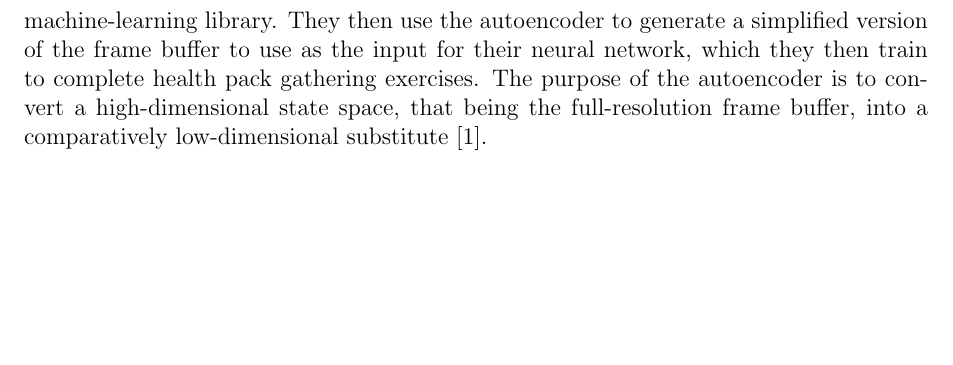
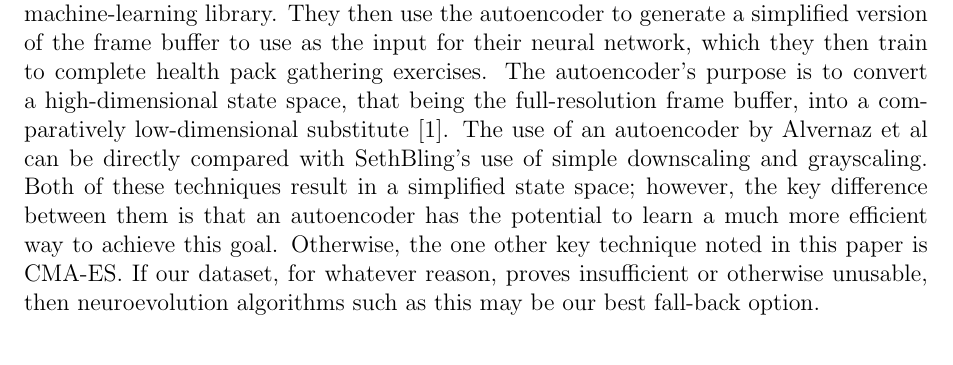
Before and after one commit to ContentsMayBeHot/RivalsofAetherSupervisedLearning, a LaTeX thesis (CapstoneDesignDocument/capstone.tex, which reads CapstoneDesignDocument/sections/literature.tex): part of page 12 of 21 before the commit and part of page 13 of 21 after it, cut so that both start at the same text, the shorter picture padded with empty space. Compiled offline with pdfLaTeX.

Commit message:
Moved a section and wrote about its relevance

```diff
--- a/CapstoneDesignDocument/sections/literature.tex
+++ b/CapstoneDesignDocument/sections/literature.tex
@@ -10,8 +10,6 @@ In {\it Towards Integrated Imitation of Strategic Planning and Motion Modeling i
 
 Gorman et al cite {\it Learning human-like Movement Behavior for Computer Games} by Christian Thurau and Christian Bauckhage of Bielefeld University, an experimental study which provides a useful behavioral model while also challenging the conventional approach of creating agents based on simple finite state machines \cite{Thurau:2004}. Thurau et al define a hierarchy of behavior types consisting of reactive, tactical, and strategic behaviors. Strategic behaviors are essentially long-term plans for winning the game, such as which objectives to target and in what order. Contrast this with reactive behaviors, which are atomic, immediate decisions, such as moving in a particular direction, aiming, or firing a weapon. Tactical behaviors sit in between reactive and strategic, representing small-scale decisions such as circle-strafing an opponent or choosing to run away from a battle in order to look for a health pack \cite{Gorman:2006}. To implement an agent that utilizes such behaviors, Thurau et al employ topology learning techniques to train a type of neural network called a {\it neural gas}, using player position data extracted from demo files. This methodology should sound familiar; Gorman et al use many of the contributions detailed in the paper \cite{Thurau:2004}.
 
-In {\it Autoencoder-augmented Neuroevolution for Visual Doom Playing}, Cornell University researchers Samuel Alvernaz and Julian Togelius explore the use of an autoencoder alongside a neuroevolution technique called ``Covariance Matrix Adaptation Evolution Strategy'' or CMA-ES \cite{Alvernaz:2017}. An autoencoder is essentially a technique for simplifying and reconstructing images. The researchers implement their autoencoder using Keras, a high-level machine-learning library. They then use the autoencoder to generate a simplified version of the frame buffer to use as the input for their neural network, which they then train to complete health pack gathering exercises. The purpose of the autoencoder is to convert a high-dimensional state space, that being the full-resolution frame buffer, into a comparatively low-dimensional substitute \cite{Alvernaz:2017}.
-
 In {\it Learning to Act by Predicting the Future}, Cornell University researchers Alexey Dosovitskiy and Vladlen Koltun use supervised learning techniques to train an agent to play competitive deathmatches in {\it Doom} \cite{Dosovitskiy:2016}. Dosovitskiy and Koltun do so by using two distinctive data streams: one is high-dimensional and consists of ``raw visual, auditory, and tactile input,'' while the other is low-dimensional and provides basic game state information such as ``health, ammunition levels, and the number of adversaries overcome'' (p. 1). These are referred to as the {\it sensory} and {\it measurement} streams, respectively \cite{Dosovitskiy:2016}.
 
 In {\it Novel Moving Target Search Algorithms}, Peter K. K. Loch from Nanyang Technological University and Edmond C. Prakash from Manchester Metropolitan University explain the complexity behind creating an A.I. that can respond to a human player's actions both quickly and effectively \cite{Loh:2009}. They explain that this criteria creates conflicting requirements. They then continue to talk about two 'novel' MTS(Moving Target Search) Algorithms called Fuzzy MTS and Abstraction MTS. These algorithms were evaluated against existing MTS algorithms and were found to produce performance competitive to other MTS algorithms. This was shown to be the case even large problem spaces \cite{Loh:2009}.
@@ -21,6 +19,8 @@ In {\it Arnold: An Autonomous Agent to play FPS Games}, Devendra Singh Chaplot a
 In {\it ViZDoom: A Doom-based AI Research Platform for Visual Reinforcement}, Cornell University researchers Michal Kempa, Marek Wydmuch, Grzegorz Runc, Jakub Toczek, and Wojciech Jaśkowski discuss the benefits of ViZDoom as a research platform \cite{Kempka:2016}. They first discuss the projects that led to the creation of ViZDoom, those being Atari 2600 A.I. projects. They discuss the jump from 2D to 3D environments. While it may seem like a large jump in reality, a 3D space can be abstracted into many 2D environments. They go on to describe ViZDoom as a lightweight, fast and highly customizable framework. They researchers designed two bots and trained them. The result was two human-like A.I. which proved ViZDoom to be a useful project that could really contribute to the field \cite{Kempka:2016}.
 
 In {\it MariFlow - Self-Driving Mario Kart w/Recurrent Neural Network}, YouTuber SethBling trains a recurrent neural network to play Mario Kart using only the visual buffer \cite{SethBling:2017}. The goal of SethBling's project is to train the neural network to mimic the way he plays the game by having it learn from fifteen hours of his own recorded gameplay. The network, created in TensorFlow, receives "a low-resolution grayscale version of the screen" for input and employs multiple layers, sigmoid neurons, backpropagation, and "long short term memory" or LSTM cells in order to predict the appropriate controller action. Furthermore, SethBling runs "interactive sessions" in which he monitors the neural network while it plays the game so that he can identify situations in which it gets stuck; he then takes over control of the game so that he can show the neural network what to do in such situations. SethBling released several learning resources with his video, including his source code, utilities, and detailed instructions \cite{SethBling:2017}. Overall, not only does SethBlin provide an excellent entry-level primer for the fundamentals of neural networks, he also gives an encouraging demonstration on how to solve a problem that is very close to our own.
+
+In {\it Autoencoder-augmented Neuroevolution for Visual Doom Playing}, Cornell University researchers Samuel Alvernaz and Julian Togelius explore the use of an autoencoder alongside a neuroevolution technique called ``Covariance Matrix Adaptation Evolution Strategy'' or CMA-ES \cite{Alvernaz:2017}. An autoencoder is essentially a technique for simplifying and reconstructing images. The researchers implement their autoencoder using Keras, a high-level machine-learning library. They then use the autoencoder to generate a simplified version of the frame buffer to use as the input for their neural network, which they then train to complete health pack gathering exercises. The autoencoder's purpose is to convert a high-dimensional state space, that being the full-resolution frame buffer, into a comparatively low-dimensional substitute \cite{Alvernaz:2017}. The use of an autoencoder by Alvernaz et al can be directly compared with SethBling's use of simple downscaling and grayscaling. Both of these techniques result in a simplified state space; however, the key difference between them is that an autoencoder has the potential to learn a much more efficient way to achieve this goal. Otherwise, the one other key technique noted in this paper is CMA-ES. If our dataset, for whatever reason, proves insufficient or otherwise unusable, then neuroevolution algorithms such as this may be our best fall-back option.
 
 \section{Software}
 %-------------------------------------------%
```
